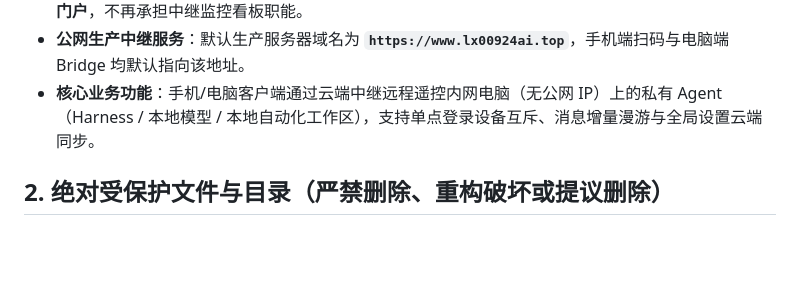
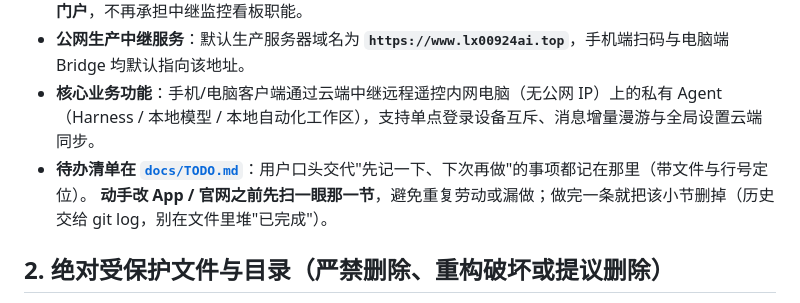
Before and after one commit to lx00924-lx/flutter-app, a Markdown page: AGENTS.md, the part around the change. GitHub-like rendering; blank space fills up the shorter version.

```diff
--- a/AGENTS.md
+++ b/AGENTS.md
@@ -5,6 +5,8 @@
 - **架构精简与原生化**：已彻底剥离早期 Capacitor/WebView 混合套壳依赖（`package.json` 中的 Capacitor/Ionic 依赖、`public/lxai_bridge.py` 旧副本与 `/api/agent/download-bridge` 旧控制台接口均已清除），移动与桌面端全面采用纯原生 Flutter 架构；Web 端（`src/`）现为**对外官网介绍与下载门户**，不再承担中继监控看板职能。
 - **公网生产中继服务**：默认生产服务器域名为 **`https://www.lx00924ai.top`**，手机端扫码与电脑端 Bridge 均默认指向该地址。
 - **核心业务功能**：手机/电脑客户端通过云端中继远程遥控内网电脑（无公网 IP）上的私有 Agent（Harness / 本地模型 / 本地自动化工作区），支持单点登录设备互斥、消息增量漫游与全局设置云端同步。
+- **待办清单在 [`docs/TODO.md`](./docs/TODO.md)**：用户口头交代"先记一下、下次再做"的事项都记在那里（带文件与行号定位）。
+  **动手改 App / 官网之前先扫一眼那一节**，避免重复劳动或漏做；做完一条就把该小节删掉（历史交给 git log，别在文件里堆"已完成"）。
 
 ## 2. 绝对受保护文件与目录（严禁删除、重构破坏或提议删除）
 - `lxai_bridge.py`：电脑端反向长连接守护进程（用于解决无公网 IP 电脑连接云端中继、与 Harness 本地通信），属于核心生产力资产，**绝不可删除或废弃**！
```
Also changed, not shown: docs/TODO.md (added, +64 -0 lines).
